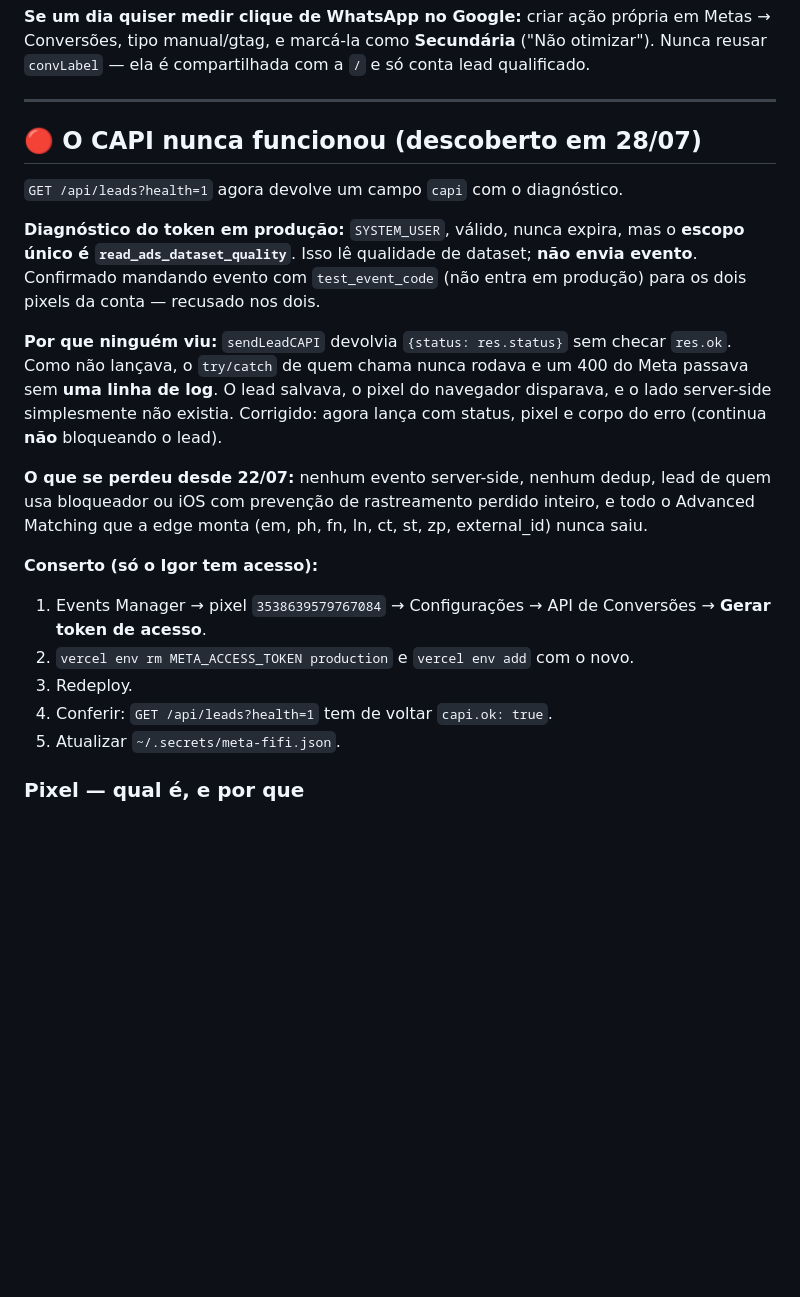
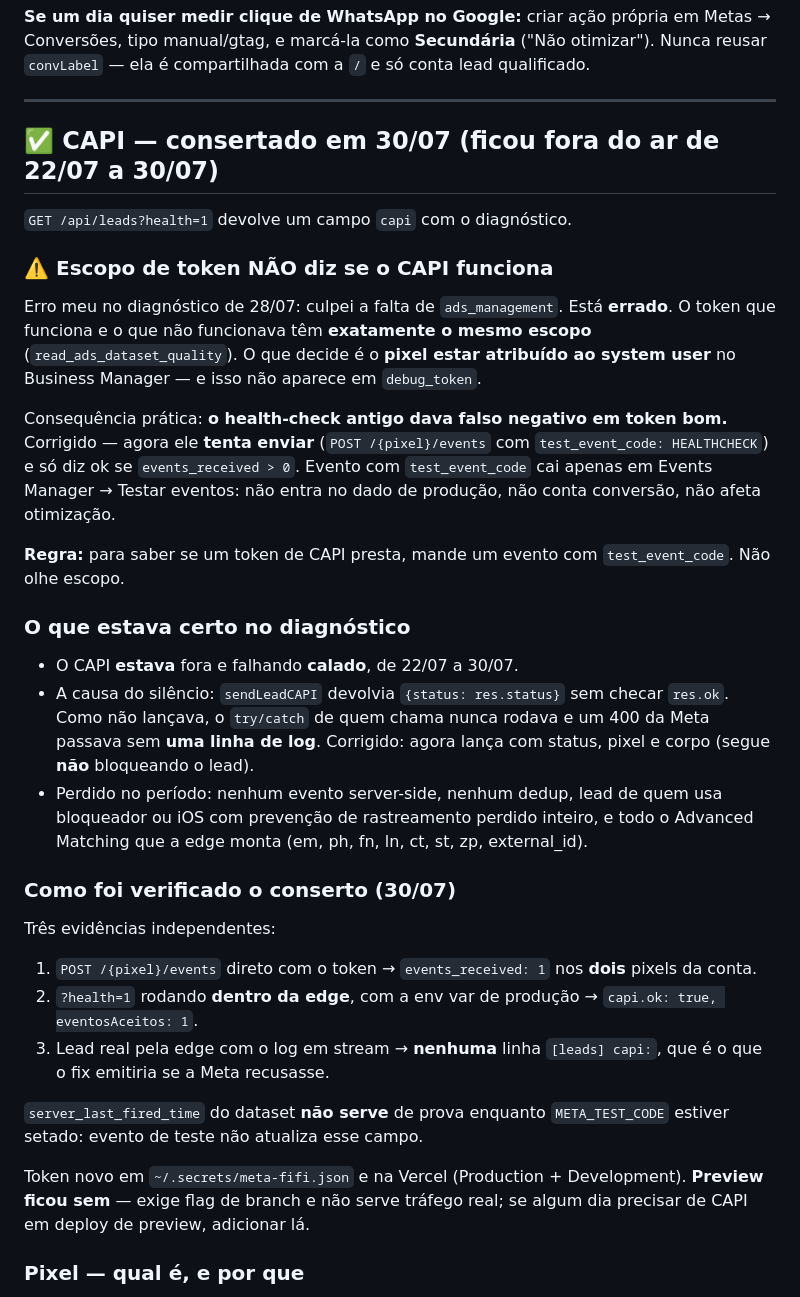
Before and after one commit to contato103/fifi-b2b, a Markdown page: CHECKLIST-TRACKING.md, the part around the change. Rendered like a GitHub page; blank space fills up the shorter version.

Commit message:
docs: registra conserto do CAPI e corrige o diagnostico do escopo
Co-Authored-By: Claude Opus 5 <noreply@anthropic.com>

```diff
--- a/CHECKLIST-TRACKING.md
+++ b/CHECKLIST-TRACKING.md
@@ -208,33 +208,50 @@ lead qualificado.
 
 ---
 
-## 🔴 O CAPI nunca funcionou (descoberto em 28/07)
+## ✅ CAPI — consertado em 30/07 (ficou fora do ar de 22/07 a 30/07)
 
-`GET /api/leads?health=1` agora devolve um campo `capi` com o diagnóstico.
+`GET /api/leads?health=1` devolve um campo `capi` com o diagnóstico.
 
-**Diagnóstico do token em produção:** `SYSTEM_USER`, válido, nunca expira, mas o
-**escopo único é `read_ads_dataset_quality`**. Isso lê qualidade de dataset;
-**não envia evento**. Confirmado mandando evento com `test_event_code` (não entra
-em produção) para os dois pixels da conta — recusado nos dois.
+### ⚠️ Escopo de token NÃO diz se o CAPI funciona
+Erro meu no diagnóstico de 28/07: culpei a falta de `ads_management`. Está
+**errado**. O token que funciona e o que não funcionava têm **exatamente o mesmo
+escopo** (`read_ads_dataset_quality`). O que decide é o **pixel estar atribuído
+ao system user** no Business Manager — e isso não aparece em `debug_token`.
 
-**Por que ninguém viu:** `sendLeadCAPI` devolvia `{status: res.status}` sem checar
-`res.ok`. Como não lançava, o `try/catch` de quem chama nunca rodava e um 400 do
-Meta passava sem **uma linha de log**. O lead salvava, o pixel do navegador
-disparava, e o lado server-side simplesmente não existia. Corrigido: agora lança
-com status, pixel e corpo do erro (continua **não** bloqueando o lead).
+Consequência prática: **o health-check antigo dava falso negativo em token bom.**
+Corrigido — agora ele **tenta enviar** (`POST /{pixel}/events` com
+`test_event_code: HEALTHCHECK`) e só diz ok se `events_received > 0`. Evento com
+`test_event_code` cai apenas em Events Manager → Testar eventos: não entra no
+dado de produção, não conta conversão, não afeta otimização.
 
-**O que se perdeu desde 22/07:** nenhum evento server-side, nenhum dedup, lead de
-quem usa bloqueador ou iOS com prevenção de rastreamento perdido inteiro, e todo o
-Advanced Matching que a edge monta (em, ph, fn, ln, ct, st, zp, external_id) nunca
-saiu.
+**Regra:** para saber se um token de CAPI presta, mande um evento com
+`test_event_code`. Não olhe escopo.
 
-**Conserto (só o Igor tem acesso):**
-1. Events Manager → pixel `3538639579767084` → Configurações → API de Conversões →
-   **Gerar token de acesso**.
-2. `vercel env rm META_ACCESS_TOKEN production` e `vercel env add` com o novo.
-3. Redeploy.
-4. Conferir: `GET /api/leads?health=1` tem de voltar `capi.ok: true`.
-5. Atualizar `~/.secrets/meta-fifi.json`.
+### O que estava certo no diagnóstico
+- O CAPI **estava** fora e falhando **calado**, de 22/07 a 30/07.
+- A causa do silêncio: `sendLeadCAPI` devolvia `{status: res.status}` sem checar
+  `res.ok`. Como não lançava, o `try/catch` de quem chama nunca rodava e um 400
+  da Meta passava sem **uma linha de log**. Corrigido: agora lança com status,
+  pixel e corpo (segue **não** bloqueando o lead).
+- Perdido no período: nenhum evento server-side, nenhum dedup, lead de quem usa
+  bloqueador ou iOS com prevenção de rastreamento perdido inteiro, e todo o
+  Advanced Matching que a edge monta (em, ph, fn, ln, ct, st, zp, external_id).
+
+### Como foi verificado o conserto (30/07)
+Três evidências independentes:
+1. `POST /{pixel}/events` direto com o token → `events_received: 1` nos **dois**
+   pixels da conta.
+2. `?health=1` rodando **dentro da edge**, com a env var de produção →
+   `capi.ok: true, eventosAceitos: 1`.
+3. Lead real pela edge com o log em stream → **nenhuma** linha `[leads] capi:`,
+   que é o que o fix emitiria se a Meta recusasse.
+
+`server_last_fired_time` do dataset **não serve** de prova enquanto
+`META_TEST_CODE` estiver setado: evento de teste não atualiza esse campo.
+
+Token novo em `~/.secrets/meta-fifi.json` e na Vercel (Production +
+Development). **Preview ficou sem** — exige flag de branch e não serve tráfego
+real; se algum dia precisar de CAPI em deploy de preview, adicionar lá.
 
 ### Pixel — qual é, e por que
 `3538639579767084` "New E-commerce Fifi", business `Fiel Limpeza`, conta
```
